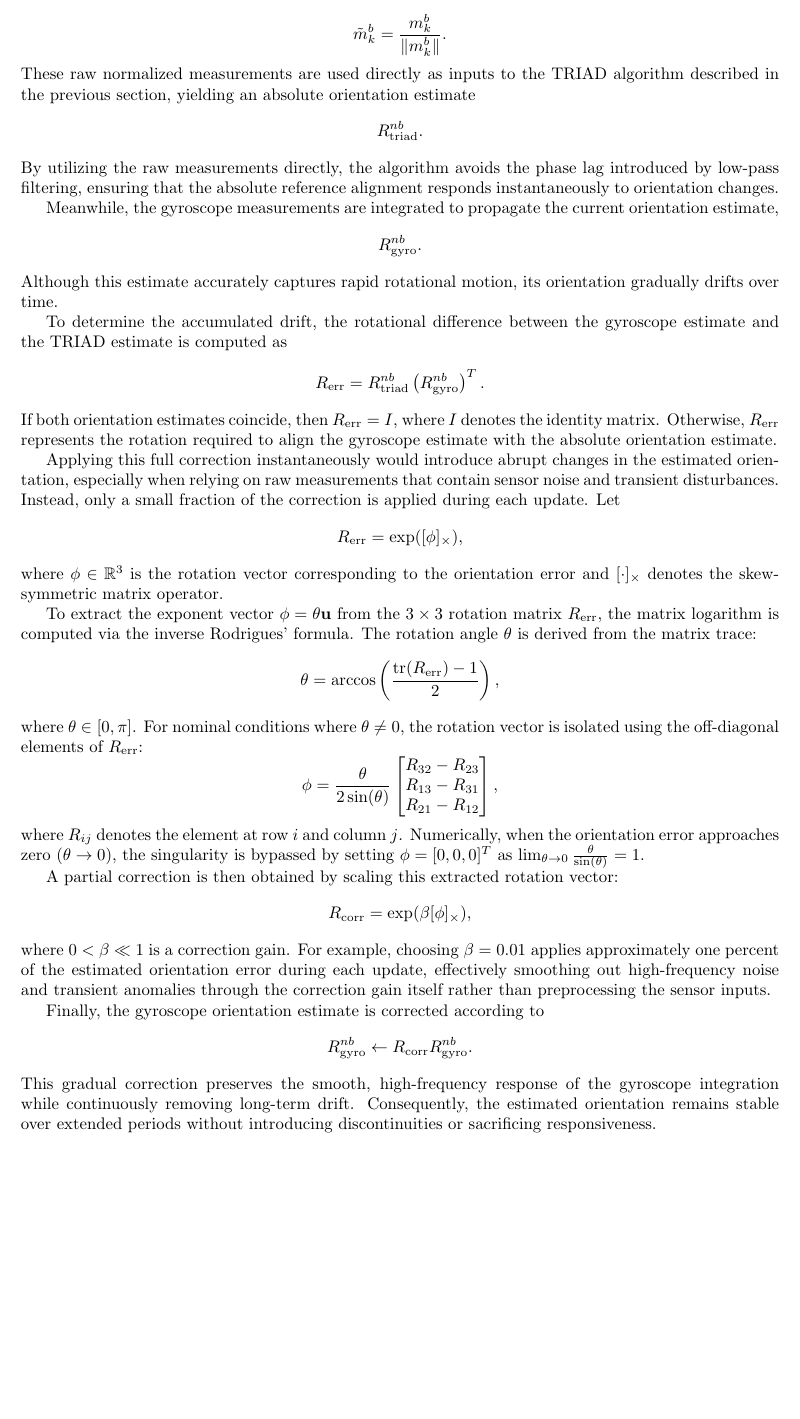
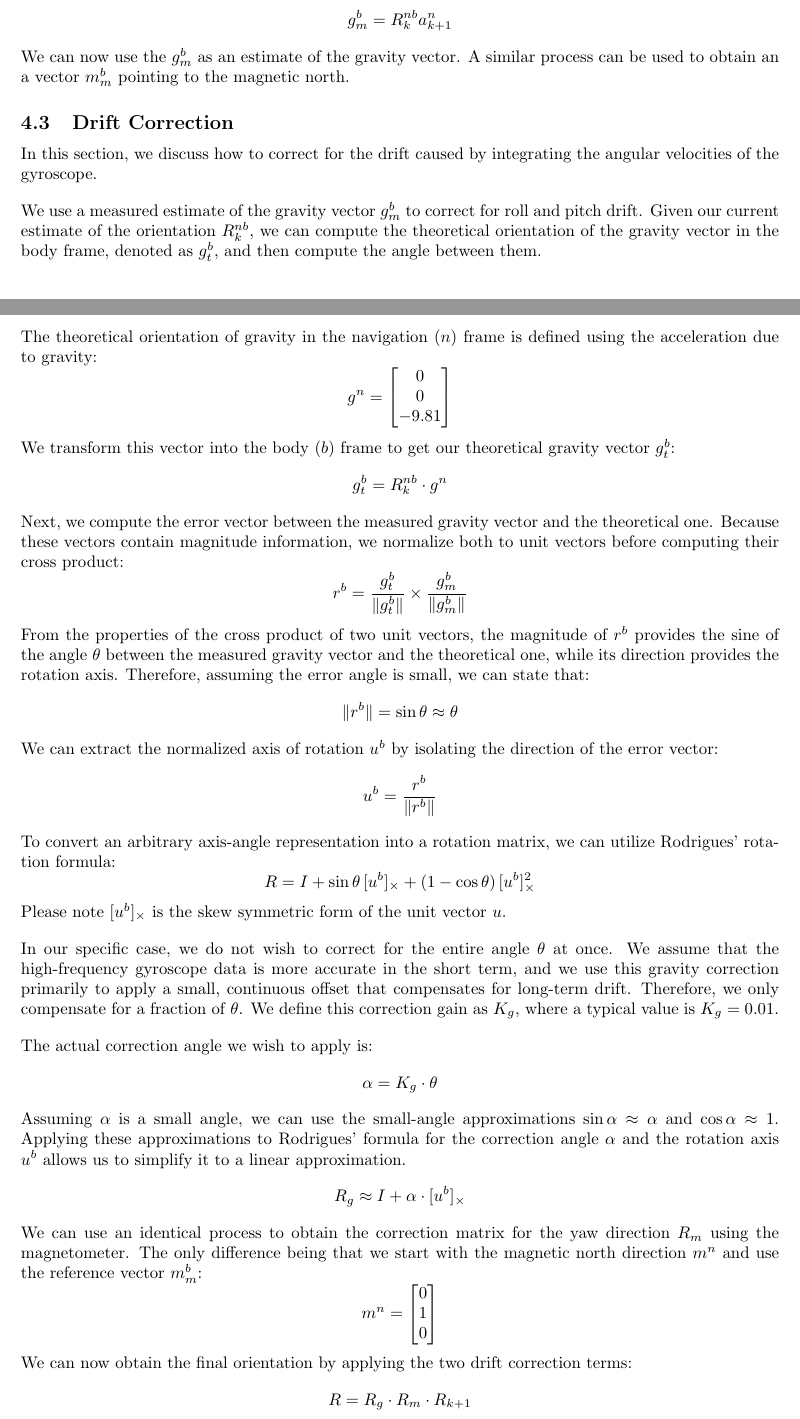
Before and after one commit to koen199/my-drone, a LaTeX document (AHRS/ahrs_doc.tex): part of page 4 of 6 before the commit and two parts of pages 3 and 4 of 7 after it, the two joined at a grey line, cut at the place of the change, the shorter picture padded with empty space. Compiled offline with pdfLaTeX.

Commit message:
refactoring

```diff
--- a/docs/AHRS/ahrs_doc.tex
+++ b/AHRS/ahrs_doc.tex
@@ -170,16 +144,18 @@ The raw accelerometer and magnetometer measurements are normalized to unit lengt
 \[
-\tilde{m}_k^b = \frac{m_k^b}{\|m_k^b\|}.
+a_{k+1}^n = \alpha a_m^n + (1-\alpha)a_k^n.
 \]
-These raw normalized measurements are used directly as inputs to the TRIAD algorithm described in the previous section, yielding an absolute orientation estimate
+
+\vspace{1em}
+\noindent The filter coefficient ($\alpha$) is chosen as
+
 \[
-R_{\mathrm{triad}}^{nb}.
+\alpha = \frac{2}{N+1}
 \]
-By utilizing the raw measurements directly, the algorithm avoids the phase lag introduced by low-pass filtering, ensuring that the absolute reference alignment responds instantaneously to orientation changes.
 
-Meanwhile, the gyroscope measurements are integrated to propagate the current orientation estimate,
+\noindent where (N) is the effective averaging window expressed in samples.
+For example, if an averaging window of 60 seconds is desired and the sampling period is ($\Delta t = 0.01,\mathrm{s}$), then
+
 \[
-R_{\mathrm{gyro}}^{nb}.
+N = \frac{60}{0.01} = 6000
 \]
-Although this estimate accurately captures rapid rotational motion, its orientation gradually drifts over time.
 
-To determine the accumulated drift, the rotational difference between the gyroscope estimate and the TRIAD estimate is computed as
@@ -186,45 +166,83 @@ To determine the accumulated drift, the rotational difference between the gyrosc
 \[
-R_{\mathrm{err}}
-=
-R_{\mathrm{triad}}^{nb}
-\left(R_{\mathrm{gyro}}^{nb}\right)^T.
+g^b_m = R_k^{nb} a_{k+1}^n
 \]
-If both orientation estimates coincide, then $R_{\mathrm{err}} = I$, where $I$ denotes the identity matrix. Otherwise, $R_{\mathrm{err}}$ represents the rotation required to align the gyroscope estimate with the absolute orientation estimate.
+We can now use the $g^b_m$ as an estimate of the gravity vector.
+A similar process can be used to obtain an a vector $m^b_m$ pointing to the magnetic north.
 
-Applying this full correction instantaneously would introduce abrupt changes in the estimated orientation, especially when relying on raw measurements that contain sensor noise and transient disturbances. Instead, only a small fraction of the correction is applied during each update. Let
+
+\subsection{Drift Correction}
+
+\noindent In this section, we discuss how to correct for the drift caused by integrating the angular velocities of the gyroscope.
+
+\vspace{1em}
+\noindent We use a measured estimate of the gravity vector $g_m^b$ to correct for roll and pitch drift. Given our current estimate of the orientation $R^{nb}_k$, we can compute the theoretical orientation of the gravity vector in the body frame, denoted as $g_t^b$, and then compute the angle between them.
+
+\vspace{1em}
+\noindent The theoretical orientation of gravity in the navigation ($n$) frame is defined using the acceleration due to gravity:
 \[
-R_{\mathrm{err}}
-=
-\exp([\phi]_\times),
+g^n =
+\begin{bmatrix}
+	0 \\
+	0 \\
+	-9.81
+\end{bmatrix}
 \]
-where $\phi \in \mathbb{R}^3$ is the rotation vector corresponding to the orientation error and $[\cdot]_\times$ denotes the skew-symmetric matrix operator.
 
-To extract the exponent vector $\phi = \theta \mathbf{u}$ from the $3 \times 3$ rotation matrix $R_{\mathrm{err}}$, the matrix logarithm is computed via the inverse Rodrigues' formula. The rotation angle $\theta$ is derived from the matrix trace:
+\noindent We transform this vector into the body ($b$) frame to get our theoretical gravity vector $g_t^b$:
 \[
-\theta = \arccos\left(\frac{\text{tr}(R_{\mathrm{err}}) - 1}{2}\right),
+g_t^b = R^{nb}_{k} \cdot g^n
 \]
-where $\theta \in [0, \pi]$. For nominal conditions where $\theta \neq 0$, the rotation vector is isolated using the off-diagonal elements of $R_{\mathrm{err}}$:
+
+\noindent Next, we compute the error vector between the measured gravity vector and the theoretical one. Because these vectors contain magnitude information, we normalize both to unit vectors before computing their cross product:
 \[
-\phi = \frac{\theta}{2\sin(\theta)} \begin{bmatrix} R_{32} - R_{23} \\ R_{13} - R_{31} \\ R_{21} - R_{12} \end{bmatrix},
+r^b = \frac{g_t^b}{\|g_t^b\|} \times \frac{g_m^b}{\|g_m^b\|}
 \]
-where $R_{ij}$ denotes the element at row $i$ and column $j$. Numerically, when the orientation error approaches zero ($\theta \to 0$), the singularity is bypassed by setting $\phi = [0, 0, 0]^T$ as $\lim_{\theta \to 0} \frac{\theta}{\sin(\theta)} = 1$.
 
-A partial correction is then obtained by scaling this extracted rotation vector:
+\noindent From the properties of the cross product of two unit vectors, the magnitude of $r^b$ provides the sine of the angle $\theta$ between the measured gravity vector and the theoretical one, while its direction provides the rotation axis. Therefore, assuming the error angle is small, we can state that:
 \[
-R_{\mathrm{corr}}
-=
-\exp(\beta [\phi]_\times),
+\|r^b\| = \sin \theta \approx \theta
 \]
-where $0 < \beta \ll 1$ is a correction gain. For example, choosing $\beta = 0.01$ applies approximately one percent of the estimated orientation error during each update, effectively smoothing out high-frequency noise and transient anomalies through the correction gain itself rather than preprocessing the sensor inputs.
 
-Finally, the gyroscope orientation estimate is corrected according to
+\noindent We can extract the normalized axis of rotation $u^b$ by isolating the direction of the error vector:
 \[
-R_{\mathrm{gyro}}^{nb}
-\leftarrow
-R_{\mathrm{corr}}
-R_{\mathrm{gyro}}^{nb}.
+u^b = \frac{r^b}{\|r^b\|}
 \]
-This gradual correction preserves the smooth, high-frequency response of the gyroscope integration while continuously removing long-term drift. Consequently, the estimated orientation remains stable over extended periods without introducing discontinuities or sacrificing responsiveness.
+
+\noindent To convert an arbitrary axis-angle representation into a rotation matrix, we can utilize Rodrigues' rotation formula:
+\[
+R = I + \sin\theta\,[u^b]_\times + (1-\cos\theta)\,[u^b]_\times^2
+\]
+
+\noindent Please note $[u^b]_\times$ is the skew symmetric form of the unit vector $u$.
+
+\vspace{1em}
+\noindent In our specific case, we do not wish to correct for the entire angle $\theta$ at once. We assume that the high-frequency gyroscope data is more accurate in the short term, and we use this gravity correction primarily to apply a small, continuous offset that compensates for long-term drift. Therefore, we only compensate for a fraction of $\theta$. We define this correction gain as $K_g$, where a typical value is $K_g = 0.01$.
+
+\vspace{1em}
+\noindent The actual correction angle we wish to apply is:
+\[
+\alpha = K_g \cdot \theta
+\]
+
+\noindent Assuming $\alpha$ is a small angle, we can use the small-angle approximations $\sin\alpha \approx \alpha$ and $\cos\alpha \approx 1$. Applying these approximations to Rodrigues' formula for the correction angle $\alpha$ and the rotation axis $u^b$ allows us to simplify it to a linear approximation.
+\[
+R_g \approx I + \alpha \cdot [u^b]_\times
+\]
+
+\noindent We can use an identical process to obtain the correction matrix for the yaw direction $R_m$ using the magnetometer. The only difference being that we start with the magnetic north direction $m^n$ and use the reference vector $m^b_m$:
+\[
+m^n =
+\begin{bmatrix}
+	0 \\
+	1 \\
+	0
+\end{bmatrix}
+\]
+
+\noindent We can now obtain the final orientation by applying the two drift correction terms:
+\[
+	R = R_g \cdot R_m \cdot R_{k+1}
+\]
 
 \subsection{Normalization of the Rotation Matrix}
 
```
Also changed, not shown: AHRS/ahrs_doc.pdf (added), docs/AHRS/ahrs_doc.pdf (deleted), AHRS/ahrs_doc.tex (107 more changed lines), 3 other files.
